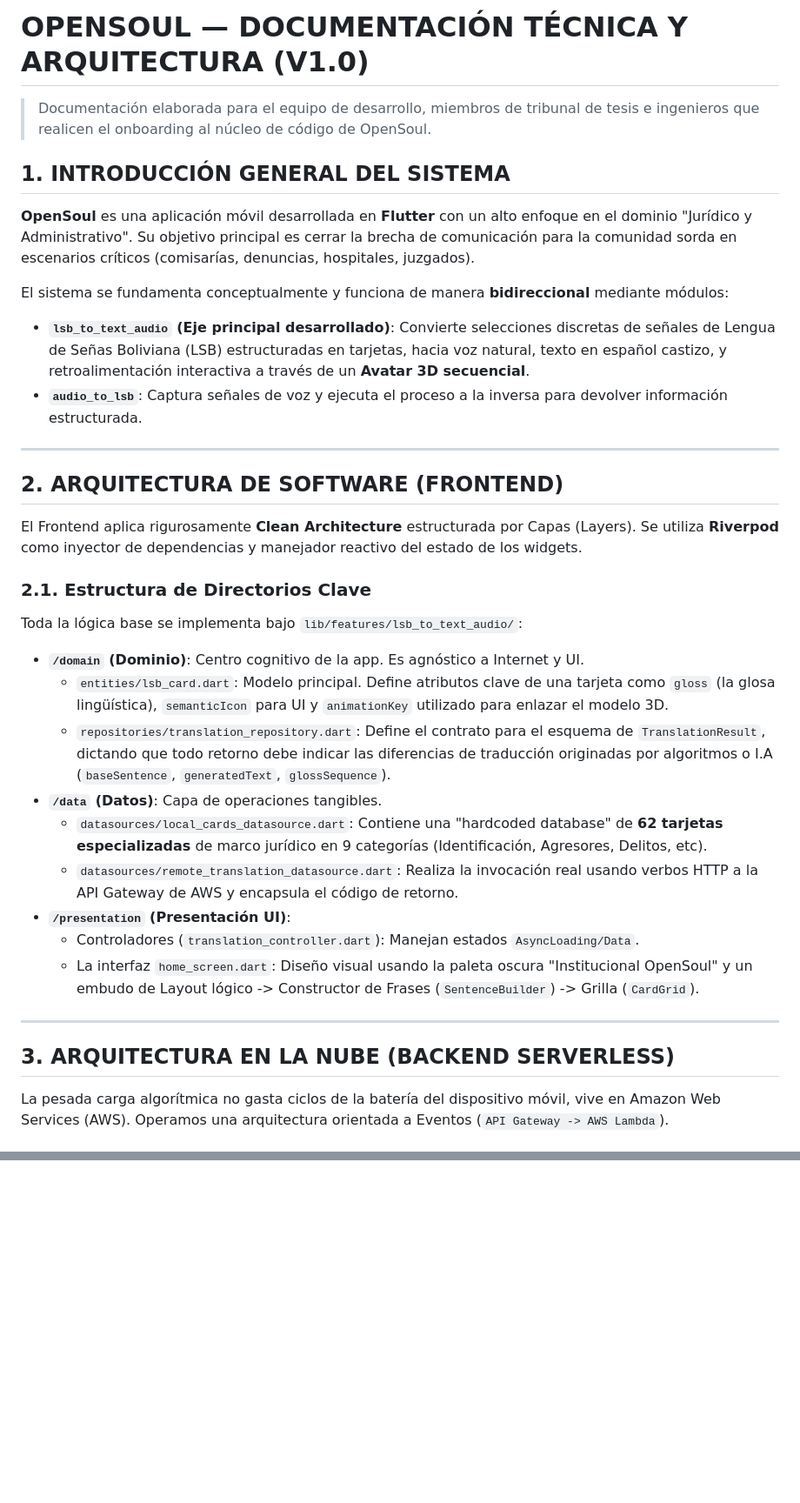
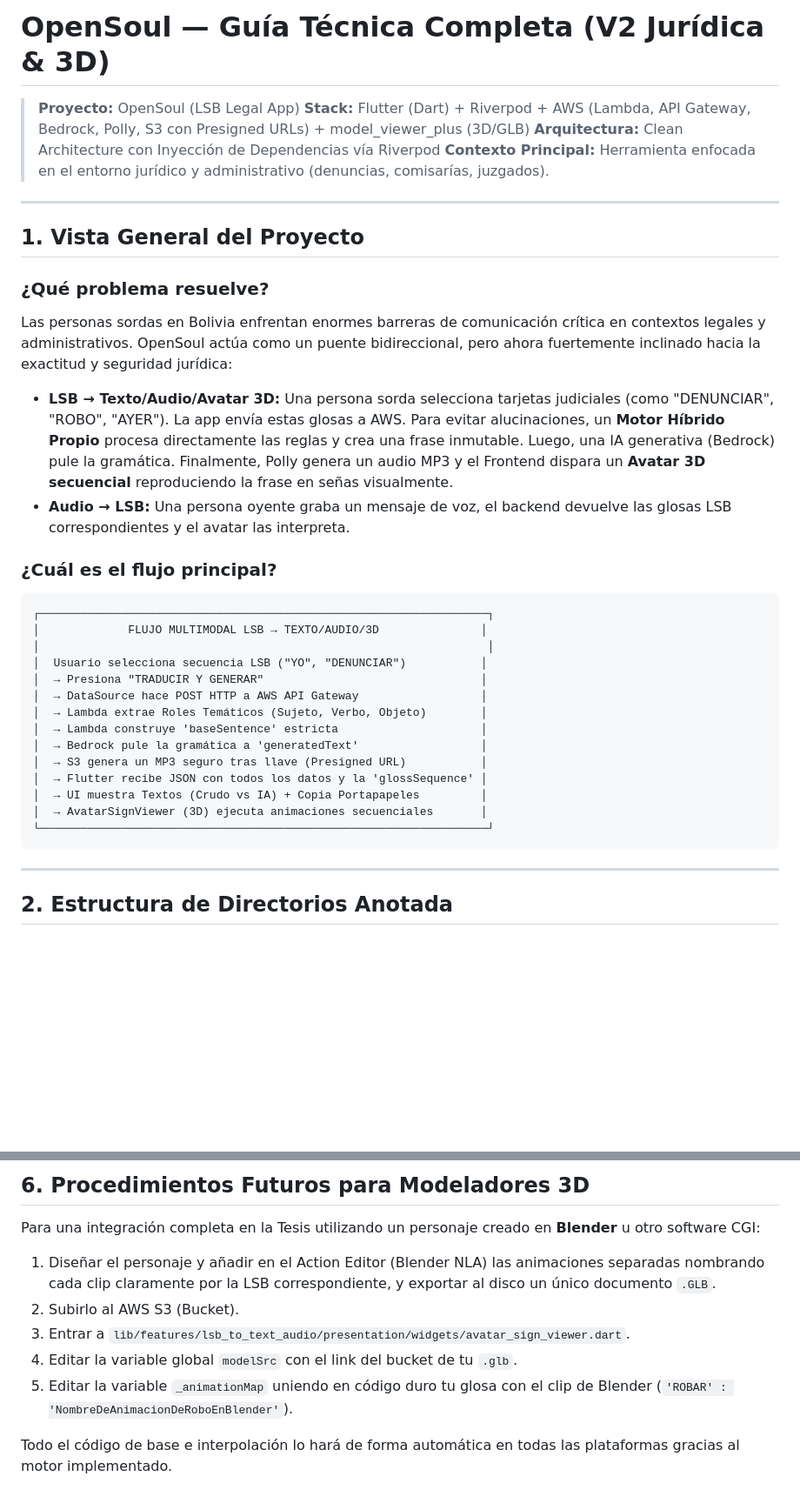
Before and after one commit to nathan95oks/OpenSoul, a Markdown page: documentacion_1.md, 2 parts joined by grey strips. Shown at 87% size. GitHub-like rendering; blank space fills up the shorter version.

````diff
--- a/documentacion_1.md
+++ b/documentacion_1.md
@@ -1,32 +1,41 @@
-# OPENSOUL — DOCUMENTACIÓN TÉCNICA Y ARQUITECTURA (V1.0)
-> Documentación elaborada para el equipo de desarrollo, miembros de tribunal de tesis e ingenieros que realicen el onboarding al núcleo de código de OpenSoul.
+# OpenSoul — Guía Técnica Completa (V2 Jurídica & 3D)
 
-## 1. INTRODUCCIÓN GENERAL DEL SISTEMA
-**OpenSoul** es una aplicación móvil desarrollada en **Flutter** con un alto enfoque en el dominio "Jurídico y Administrativo". Su objetivo principal es cerrar la brecha de comunicación para la comunidad sorda en escenarios críticos (comisarías, denuncias, hospitales, juzgados).
-
-El sistema se fundamenta conceptualmente y funciona de manera **bidireccional** mediante módulos:
-- **`lsb_to_text_audio` (Eje principal desarrollado)**: Convierte selecciones discretas de señales de Lengua de Señas Boliviana (LSB) estructuradas en tarjetas, hacia voz natural, texto en español castizo, y retroalimentación interactiva a través de un **Avatar 3D secuencial**.
-- **`audio_to_lsb`**: Captura señales de voz y ejecuta el proceso a la inversa para devolver información estructurada.
+> **Proyecto:** OpenSoul (LSB Legal App)
+> **Stack:** Flutter (Dart) + Riverpod + AWS (Lambda, API Gateway, Bedrock, Polly, S3 con Presigned URLs) + model_viewer_plus (3D/GLB)
+> **Arquitectura:** Clean Architecture con Inyección de Dependencias vía Riverpod
+> **Contexto Principal:** Herramienta enfocada en el entorno jurídico y administrativo (denuncias, comisarías, juzgados).
 
 ---
 
-## 2. ARQUITECTURA DE SOFTWARE (FRONTEND)
-El Frontend aplica rigurosamente **Clean Architecture** estructurada por Capas (Layers). Se utiliza **Riverpod** como inyector de dependencias y manejador reactivo del estado de los widgets.
+## 1. Vista General del Proyecto
 
-### 2.1. Estructura de Directorios Clave
-Toda la lógica base se implementa bajo `lib/features/lsb_to_text_audio/`:
-* **`/domain` (Dominio)**: Centro cognitivo de la app. Es agnóstico a Internet y UI.
-  * `entities/lsb_card.dart`: Modelo principal. Define atributos clave de una tarjeta como `gloss` (la glosa lingüística), `semanticIcon` para UI y `animationKey` utilizado para enlazar el modelo 3D.
-  * `repositories/translation_repository.dart`: Define el contrato para el esquema de `TranslationResult`, dictando que todo retorno debe indicar las diferencias de traducción originadas por algoritmos o I.A (`baseSentence`, `generatedText`, `glossSequence`).
-* **`/data` (Datos)**: Capa de operaciones tangibles.
-  * `datasources/local_cards_datasource.dart`: Contiene una "hardcoded database" de **62 tarjetas especializadas** de marco jurídico en 9 categorías (Identificación, Agresores, Delitos, etc).
-  * `datasources/remote_translation_datasource.dart`: Realiza la invocación real usando verbos HTTP a la API Gateway de AWS y encapsula el código de retorno.
-* **`/presentation` (Presentación UI)**:
-  * Controladores (`translation_controller.dart`): Manejan estados `AsyncLoading/Data`.
-  * La interfaz `home_screen.dart`: Diseño visual usando la paleta oscura "Institucional OpenSoul" y un embudo de Layout lógico -> Constructor de Frases (`SentenceBuilder`) -> Grilla (`CardGrid`).
+### ¿Qué problema resuelve?
+
+Las personas sordas en Bolivia enfrentan enormes barreras de comunicación crítica en contextos legales y administrativos. OpenSoul actúa como un puente bidireccional, pero ahora fuertemente inclinado hacia la exactitud y seguridad jurídica:
+
+- **LSB → Texto/Audio/Avatar 3D:** Una persona sorda selecciona tarjetas judiciales (como "DENUNCIAR", "ROBO", "AYER"). La app envía estas glosas a AWS. Para evitar alucinaciones, un **Motor Híbrido Propio** procesa directamente las reglas y crea una frase inmutable. Luego, una IA generativa (Bedrock) pule la gramática. Finalmente, Polly genera un audio MP3 y el Frontend dispara un **Avatar 3D secuencial** reproduciendo la frase en señas visualmente.
+- **Audio → LSB:** Una persona oyente graba un mensaje de voz, el backend devuelve las glosas LSB correspondientes y el avatar las interpreta.
+
+### ¿Cuál es el flujo principal?
+
+```text
+┌──────────────────────────────────────────────────────────────────┐
+│             FLUJO MULTIMODAL LSB → TEXTO/AUDIO/3D               │
+│                                                                  │
+│  Usuario selecciona secuencia LSB ("YO", "DENUNCIAR")           │
+│  → Presiona "TRADUCIR Y GENERAR"                                │
+│  → DataSource hace POST HTTP a AWS API Gateway                  │
+│  → Lambda extrae Roles Temáticos (Sujeto, Verbo, Objeto)        │
+│  → Lambda construye 'baseSentence' estricta                     │
+│  → Bedrock pule la gramática a 'generatedText'                  │
+│  → S3 genera un MP3 seguro tras llave (Presigned URL)           │
+│  → Flutter recibe JSON con todos los datos y la 'glossSequence' │
+│  → UI muestra Textos (Crudo vs IA) + Copia Portapapeles         │
+│  → AvatarSignViewer (3D) ejecuta animaciones secuenciales       │
+└──────────────────────────────────────────────────────────────────┘
+```
 
 ---
 
-## 3. ARQUITECTURA EN LA NUBE (BACKEND SERVERLESS)
-La pesada carga algorítmica no gasta ciclos de la batería del dispositivo móvil, vive en Amazon Web Services (AWS). Operamos una arquitectura orientada a Eventos (`API Gateway -> AWS Lambda`).
+## 2. Estructura de Directorios Anotada
 
@@ -66,0 +177,10 @@ El corazón audiovisual para retroalimentación. Reemplaza el uso de enormes bas
+## 6. Procedimientos Futuros para Modeladores 3D
+
+Para una integración completa en la Tesis utilizando un personaje creado en **Blender** u otro software CGI:
+1. Diseñar el personaje y añadir en el Action Editor (Blender NLA) las animaciones separadas nombrando cada clip claramente por la LSB correspondiente, y exportar al disco un único documento `.GLB`.
+2. Subirlo al AWS S3 (Bucket).
+3. Entrar a `lib/features/lsb_to_text_audio/presentation/widgets/avatar_sign_viewer.dart`.
+4. Editar la variable global `modelSrc` con el link del bucket de tu `.glb`.
+5. Editar la variable `_animationMap` uniendo en código duro tu glosa con el clip de Blender (`'ROBAR' : 'NombreDeAnimacionDeRoboEnBlender'`).
+
+Todo el código de base e interpolación lo hará de forma automática en todas las plataformas gracias al motor implementado.
````
Also changed, not shown: other parts of documentacion_1.md (+129 -28 lines).
